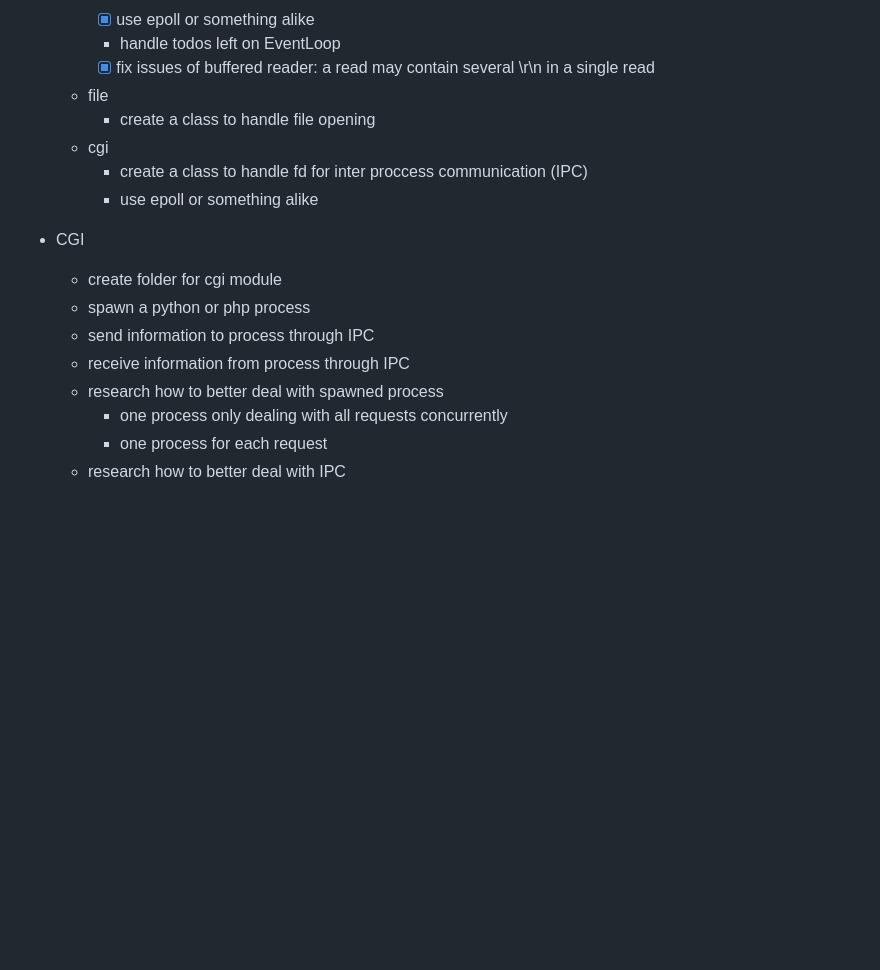
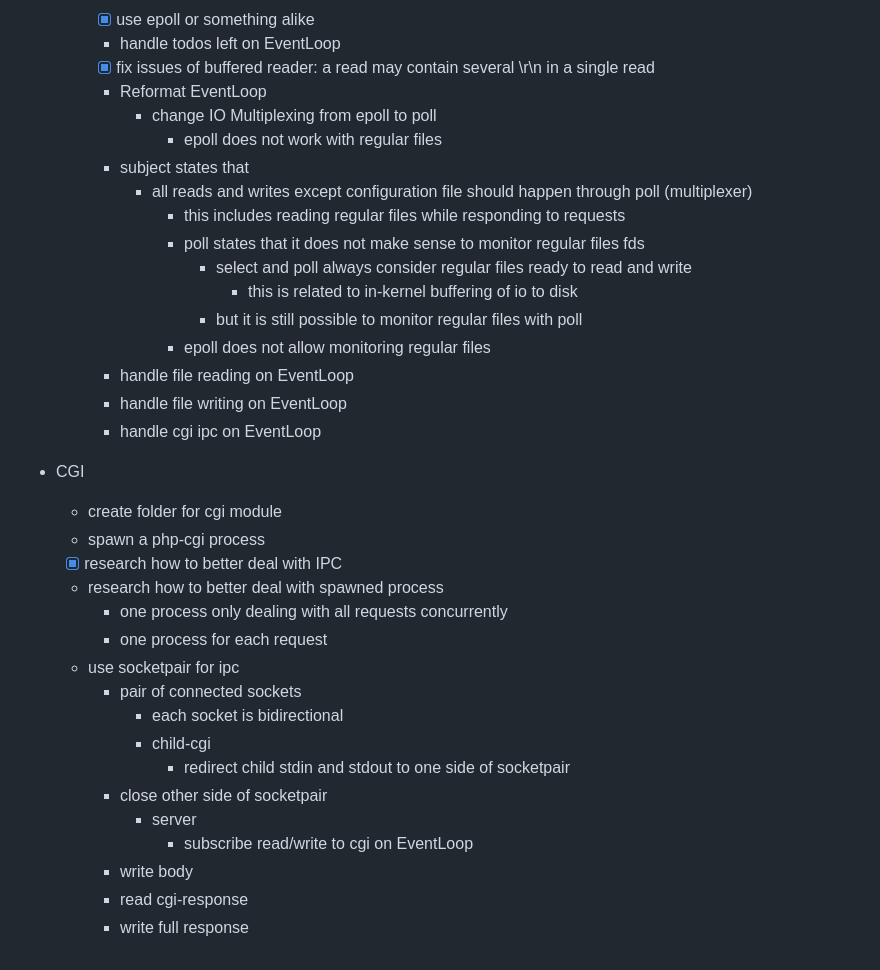
Before and after one commit to RedJocker/42spWebServer, a Markdown page: README.md, the part around one of its changes. Drawn GitHub-style; blank space fills up the shorter version.

```diff
--- a/README.md
+++ b/README.md
@@ -180,18 +205,36 @@
     - [X] use epoll or something alike
     - handle todos left on EventLoop
     - [X] fix issues of buffered reader: a read may contain several \r\n in a single read
-  - file
-    - create a class to handle file opening
-  - cgi
-    - create a class to handle fd for inter proccess communication (IPC)
-    - use epoll or something alike
+    - Reformat EventLoop
+      - change IO Multiplexing from epoll to poll
+        - epoll does not work with regular files
+	- subject states that
+	  - all reads and writes except configuration file should happen through poll (multiplexer)
+	    - this includes reading regular files while responding to requests
+	    - poll states that it does not make sense to monitor regular files fds
+	      - select and poll always consider regular files ready to read and write
+	        - this is related to in-kernel buffering of io to disk
+	      - but it is still possible to monitor regular files with poll
+	     - epoll does not allow monitoring regular files
+    - handle file reading on EventLoop
+    - handle file writing on EventLoop
+    - handle cgi ipc on EventLoop
 
 - CGI
   - create folder for cgi module
-  - spawn a python or php process
-  - send information to process through IPC
-  - receive information from process through IPC
+  - spawn a php-cgi process
+  - [X] research how to better deal with IPC
   - research how to better deal with spawned process
     - one process only dealing with all requests concurrently
     - one process for each request
-  - research how to better deal with IPC
+  - use socketpair for ipc
+    - pair of connected sockets
+      - each socket is bidirectional
+      - child-cgi
+        - redirect child stdin and stdout to one side of socketpair
+	- close other side of socketpair
+      - server
+        - subscribe read/write to cgi on EventLoop
+	- write body
+	- read cgi-response
+	- write full response
```
Also changed, not shown: other parts of README.md (+27 -2 lines).
